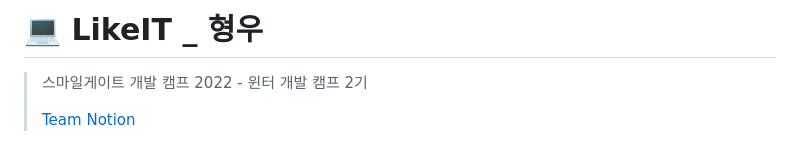
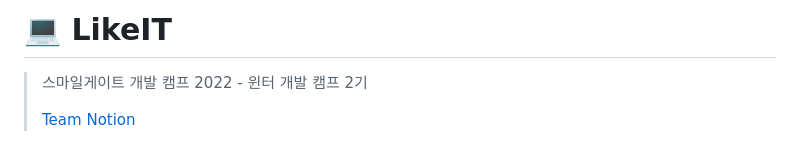
Before and after one commit to sgdevcamp2022/futurepotato, a Markdown page: README.md, the part around the change. Rendered like a GitHub page.

Commit message:
Update README.md
최종 readme

```diff
--- a/README.md
+++ b/README.md
@@ -1,4 +1,4 @@
-# 💻 LikeIT _ 형우
+# 💻 LikeIT
 
 > 스마일게이트 개발 캠프 2022 - 윈터 개발 캠프 2기
 >
```
